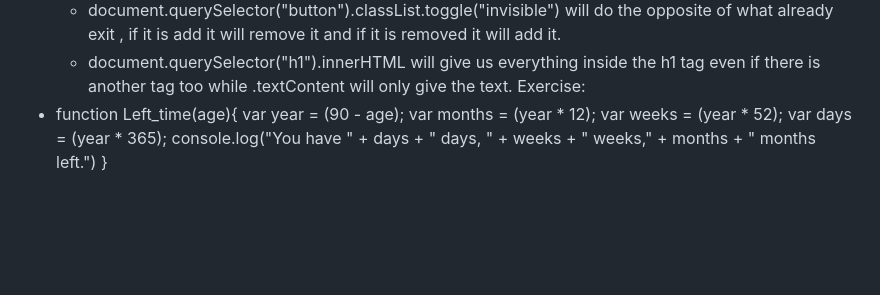
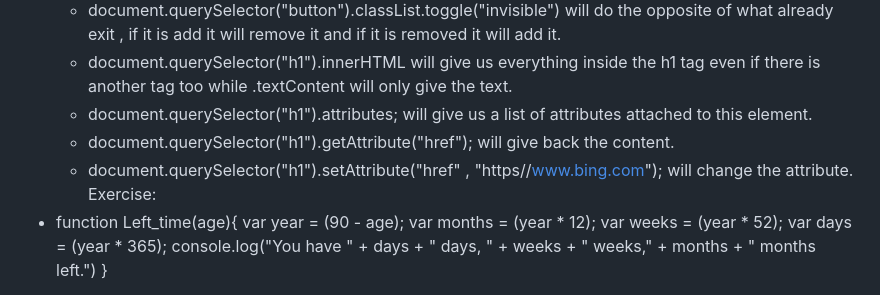
Before and after one commit to 7budi/Web_Development-Notes, a Markdown page: JS.md, the part around the change. GitHub-like rendering; blank space fills up the shorter version.

Commit message:
New note

```diff
--- a/JS.md
+++ b/JS.md
@@ -66,6 +66,9 @@
 	- document.querySelector("button").classList.remove("invisible") will do the opposite of add it will remove it.
 	- document.querySelector("button").classList.toggle("invisible") will do the opposite of what already exit , if it is add it will remove it and if it is removed it will add it.
 	- document.querySelector("h1").innerHTML will give us everything inside the h1 tag even if there is another tag too while .textContent will only give the text.
+	- document.querySelector("h1").attributes; will give us a list of attributes attached to this element.
+	- document.querySelector("h1").getAttribute("href"); will give back the content.
+	- document.querySelector("h1").setAttribute("href" , "https//www.bing.com"); will change the attribute.
 Exercise:
 - function Left_time(age){
   var year = (90 - age);
```
